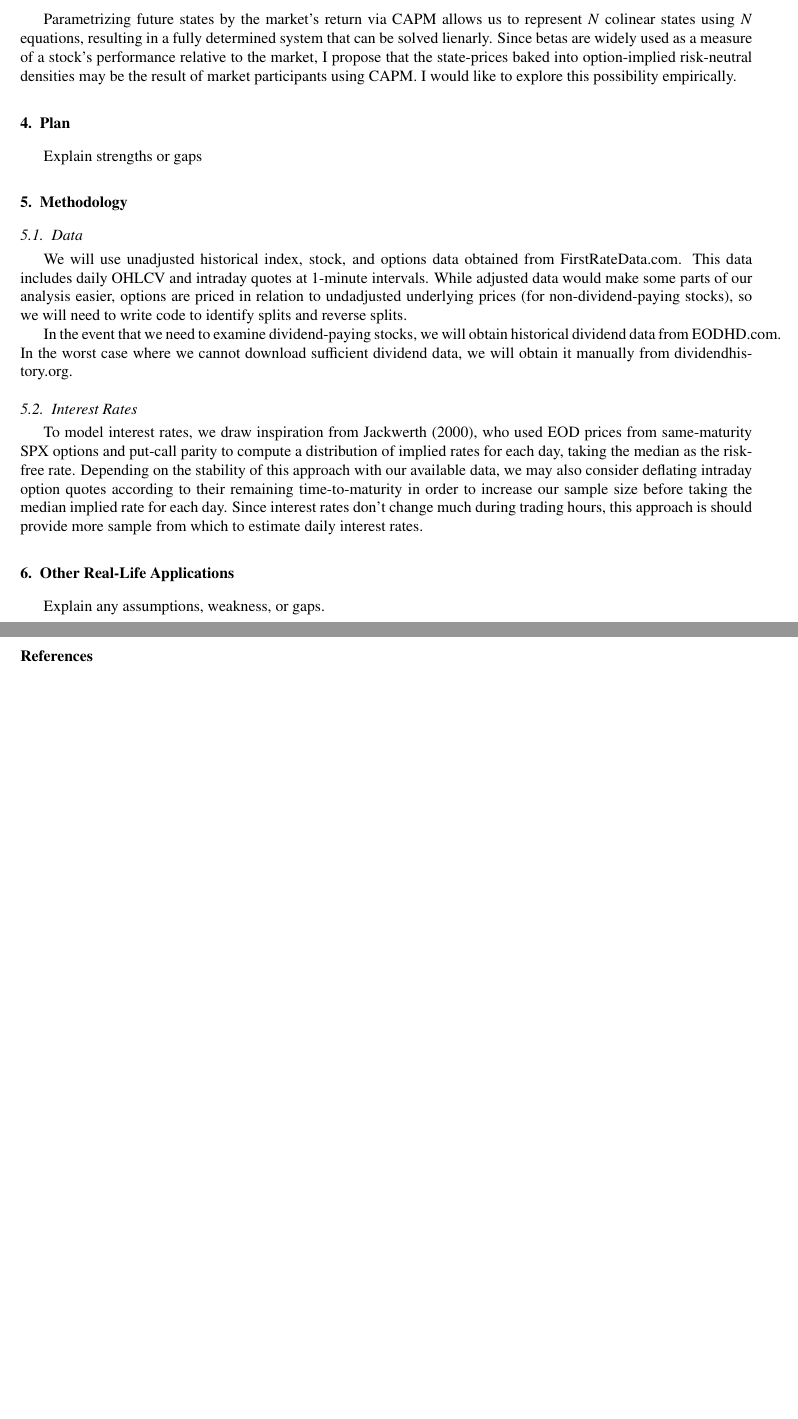
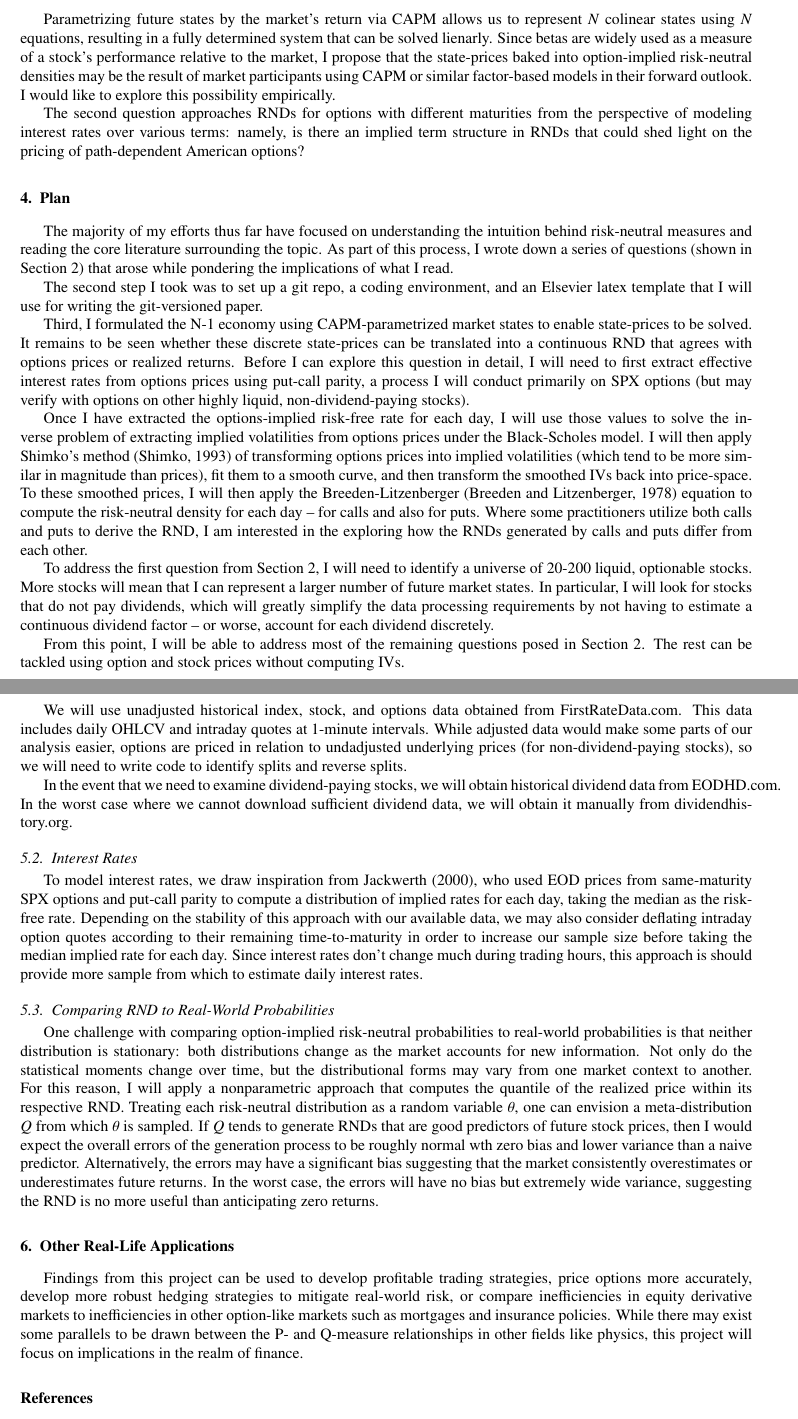
Before and after one commit to ryancardenas/wqu-final-project, a LaTeX paper (paper/proposal.tex): two parts of pages 3 and 4 of 4 before the commit and two parts of pages 3 and 4 of 5 after it, joined at a grey line, cut so that both start at the same text, the shorter picture padded with empty space. Compiled offline with pdfLaTeX.

Commit message:
Submit proposal

```diff
--- a/paper/proposal.tex
+++ b/paper/proposal.tex
@@ -104,45 +107,46 @@
   \[r_{ij} = r_f + \beta_i (r_j - r_f) + \epsilon\]
   with some normal random error $\epsilon$. In this formulation, the future state for each stock $i$ is estimated as the expectation under CAPM:
   \begin{align}
-    S_{ij} &=  E[S^{\ast}_i (1 + r_{ij})]\\
+    S_{ij} &=  \mathbb{E}[S^{\ast}_i (1 + r_{ij})]\\
     S_{ij} &= S^{\ast}_i (1 + r_f + \beta_i (r_j - r_f))
   \end{align}
 
-  Parametrizing future states by the market's return via CAPM allows us to represent $N$ colinear states using $N$ equations, resulting in a fully determined system that can be solved lienarly. Since betas are widely used as a measure of a stock's performance relative to the market, I propose that the state-prices baked into option-implied risk-neutral densities may be the result of market participants using CAPM. I would like to explore this possibility empirically.
+  Parametrizing future states by the market's return via CAPM allows us to represent $N$ colinear states using $N$ equations, resulting in a fully determined system that can be solved lienarly. Since betas are widely used as a measure of a stock's performance relative to the market, I propose that the state-prices baked into option-implied risk-neutral densities may be the result of market participants using CAPM or similar factor-based models in their forward outlook. I would like to explore this possibility empirically.
+
+  The second question approaches RNDs for options with different maturities from the perspective of modeling interest rates over various terms: namely, is there an implied term structure in RNDs that could shed light on the pricing of path-dependent American options?
+
 
 \section{Plan}
   \label{plan}
-  Explain strengths or gaps
+  The majority of my efforts thus far have focused on understanding the intuition behind risk-neutral measures and reading the core literature surrounding the topic. As part of this process, I wrote down a series of questions (shown in Section \ref{objectives}) that arose while pondering the implications of what I read.
+
+  The second step I took was to set up a git repo, a coding environment, and an Elsevier latex template that I will use for writing the git-versioned paper.
+
+  Third, I formulated the N-1 economy using CAPM-parametrized market states to enable state-prices to be solved. It remains to be seen whether these discrete state-prices can be translated into a continuous RND that agrees with options prices or realized returns. Before I can explore this question in detail, I will need to first extract effective interest rates from options prices using put-call parity, a process I will conduct primarily on SPX options (but may verify with options on other highly liquid, non-dividend-paying stocks).
+
+  Once I have extracted the options-implied risk-free rate for each day, I will use those values to solve the inverse problem of extracting implied volatilities from options prices under the Black-Scholes model. I will then apply Shimko's method \citep{shimko_bounds_1993} of transforming options prices into implied volatilities (which tend to be more similar in magnitude than prices), fit them to a smooth curve, and then transform the smoothed IVs back into price-space. To these smoothed prices, I will then apply the Breeden-Litzenberger \citep{breeden_prices_1978} equation to compute the risk-neutral density for each day -- for calls and also for puts. Where some practitioners utilize both calls and puts to derive the RND, I am interested in the exploring how the RNDs generated by calls and puts differ from each other.
+
+  To address the first question from Section \ref{objectives}, I will need to identify a universe of 20-200 liquid, optionable stocks. More stocks will mean that I can represent a larger number of future market states. In particular, I will look for stocks that do not pay dividends, which will greatly simplify the data processing requirements by not having to estimate a continuous dividend factor -- or worse, account for each dividend discretely.
+
+  From this point, I will be able to address most of the remaining questions posed in Section \ref{objectives}. The rest can be tackled using option and stock prices without computing IVs.
 
 \section{Methodology}
   \label{methodology}
 
   \subsection{Data}
-  \label{data}
     We will use unadjusted historical index, stock, and options data obtained from FirstRateData.com. This data includes daily OHLCV and intraday quotes at 1-minute intervals. While adjusted data would make some parts of our analysis easier, options are priced in relation to undadjusted underlying prices (for non-dividend-paying stocks), so we will need to write code to identify splits and reverse splits.
 
     In the event that we need to examine dividend-paying stocks, we will obtain historical dividend data from EODHD.com. In the worst case where we cannot download sufficient dividend data, we will obtain it manually from dividendhistory.org.
 
   \subsection{Interest Rates}
-  \label{interest-rates}
     To model interest rates, we draw inspiration from \citet{jackwerth_recovering_2000}, who used EOD prices from same-maturity SPX options and put-call parity to compute a distribution of implied rates for each day, taking the median as the risk-free rate. Depending on the stability of this approach with our available data, we may also consider deflating intraday option quotes according to their remaining time-to-maturity in order to increase our sample size before taking the median implied rate for each day. Since interest rates don't change much during trading hours, this approach is should provide more sample from which to estimate daily interest rates.
+
+  \subsection{Comparing RND to Real-World Probabilities}
+    One challenge with comparing option-implied risk-neutral probabilities to real-world probabilities is that neither distribution is stationary: both distributions change as the market accounts for new information. Not only do the statistical moments change over time, but the distributional forms may vary from one market context to another. For this reason, I will apply a nonparametric approach that computes the quantile of the realized price within its respective RND. Treating each risk-neutral distribution as a random variable $\theta$, one can envision a meta-distribution $Q$ from which $\theta$ is sampled. If $Q$ tends to generate RNDs that are good predictors of future stock prices, then I would expect the overall errors of the generation process to be roughly normal wth zero bias and lower variance than a naive predictor. Alternatively, the errors may have a significant bias suggesting that the market consistently overestimates or underestimates future returns. In the worst case, the errors will have no bias but extremely wide variance, suggesting the RND is no more useful than anticipating zero returns.
 
 \section{Other Real-Life Applications}
   \label{applications}
-  Explain any assumptions, weakness, or gaps.
-
-
-%% The Appendices part is started with the command \appendix;
-%% appendix sections are then done as normal sections
-% \appendix
-%   \section{First Appendix}
-%     \label{app1}
-%     Appendix text.
-
-%     %% For citations use:
-%     %%       \citet{<label>} ==> Lamport (1994)
-%     %%       \citep{<label>} ==> (Lamport, 1994)
-%     %%
+  Findings from this project can be used to develop profitable trading strategies, price options more accurately, develop more robust hedging strategies to mitigate real-world risk, or compare inefficiencies in equity derivative markets to inefficiencies in other option-like markets such as mortgages and insurance policies. While there may exist some parallels to be drawn between the P- and Q-measure relationships in other fields like physics, this project will focus on implications in the realm of finance.
 
 
 \bibliographystyle{elsarticle-harv}
```
Also changed, not shown: paper/references.bib (+12 -0 lines), paper/proposal.tex (9 more changed lines).
